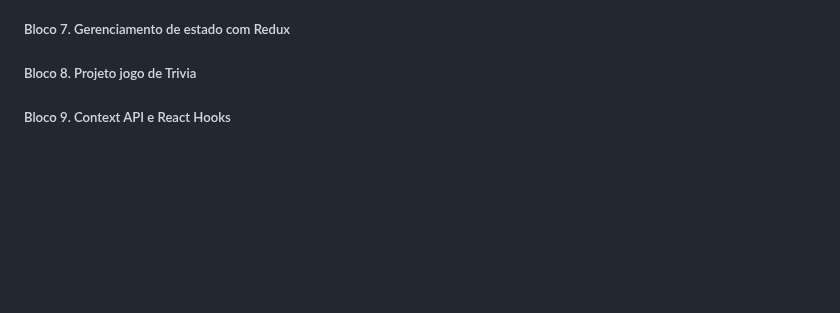
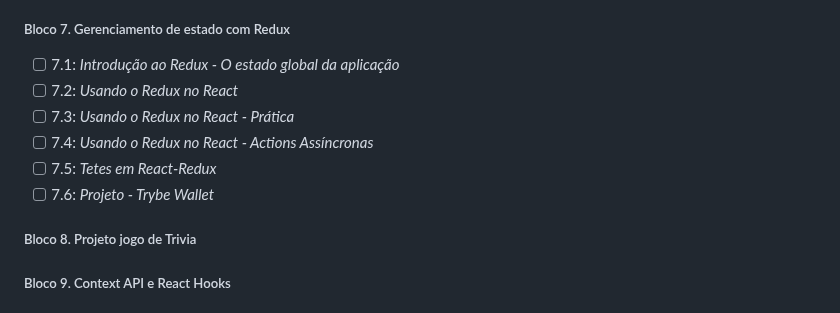
Before and after one commit to AllexThiagoSR/trybe_exercicios, a Markdown page: README.md, the part around the change. GitHub-like rendering; blank space fills up the shorter version.

Commit message:
Adiciona os dias do bloco 7

```diff
--- a/README.md
+++ b/README.md
@@ -111,6 +111,13 @@ O programa conta com mais de 1.500 horas de aulas presenciais e online, aborda i
 
 ##### Bloco 7. Gerenciamento de estado com Redux
 
+- [ ] 7.1: _Introdução ao Redux - O estado global da aplicação_
+- [ ] 7.2: _Usando o Redux no React_
+- [ ] 7.3: _Usando o Redux no React - Prática_
+- [ ] 7.4: _Usando o Redux no React - Actions Assíncronas_
+- [ ] 7.5: _Tetes em React-Redux_
+- [ ] 7.6: _Projeto - Trybe Wallet_
+
 ##### Bloco 8. Projeto jogo de Trivia
 
 ##### Bloco 9. Context API e React Hooks
```
